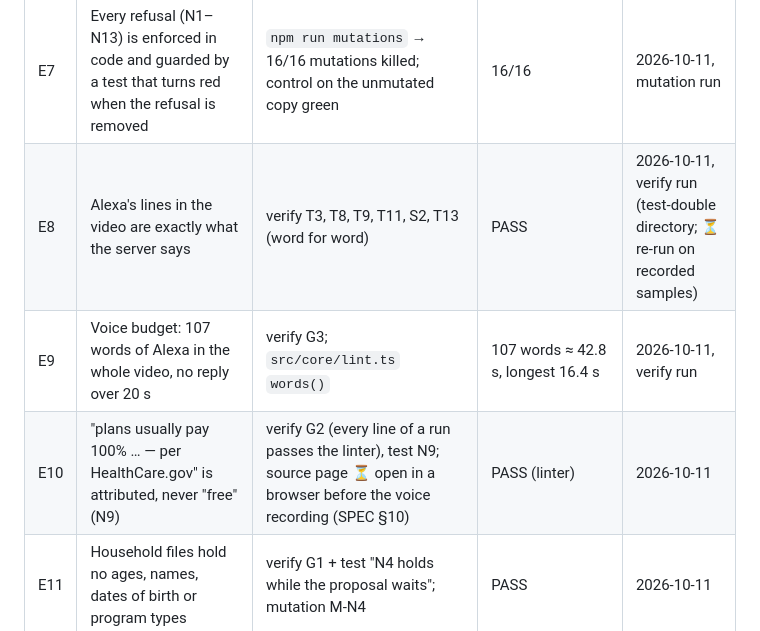
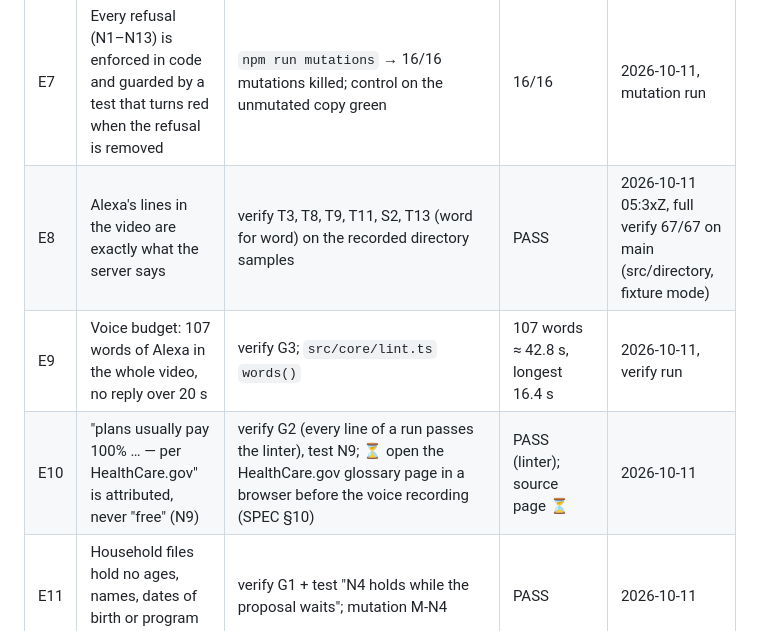
Before and after one commit to NadyKor15/innetwork, a Markdown page: docs/EVIDENCE.md, the part around one of its changes. Drawn GitHub-style.

```diff
--- a/docs/EVIDENCE.md
+++ b/docs/EVIDENCE.md
@@ -11,9 +11,9 @@ Rule: a claim goes into the submission only if it has a row here with a command
 | E5 | Unknown session 404, foreign Origin 403, missing account link 401, someone else's session 403 | verify N1–N8 | PASS | 2026-10-11, verify run |
 | E6 | The network gate is fixed rules, no model; same input → byte-identical decision | `src/core/network-gate.ts`; test "gate is deterministic"; no LLM dependency in `package.json` | PASS | 2026-10-11, unit tests |
 | E7 | Every refusal (N1–N13) is enforced in code and guarded by a test that turns red when the refusal is removed | `npm run mutations` → 16/16 mutations killed; control on the unmutated copy green | 16/16 | 2026-10-11, mutation run |
-| E8 | Alexa's lines in the video are exactly what the server says | verify T3, T8, T9, T11, S2, T13 (word for word) | PASS | 2026-10-11, verify run (test-double directory; ⏳ re-run on recorded samples) |
+| E8 | Alexa's lines in the video are exactly what the server says | verify T3, T8, T9, T11, S2, T13 (word for word) on the recorded directory samples | PASS | 2026-10-11 05:3xZ, full verify 67/67 on main (src/directory, fixture mode) |
 | E9 | Voice budget: 107 words of Alexa in the whole video, no reply over 20 s | verify G3; `src/core/lint.ts` `words()` | 107 words ≈ 42.8 s, longest 16.4 s | 2026-10-11, verify run |
-| E10 | "plans usually pay 100% … — per HealthCare.gov" is attributed, never "free" (N9) | verify G2 (every line of a run passes the linter), test N9; source page ⏳ open in a browser before the voice recording (SPEC §10) | PASS (linter) | 2026-10-11 |
+| E10 | "plans usually pay 100% … — per HealthCare.gov" is attributed, never "free" (N9) | verify G2 (every line of a run passes the linter), test N9; ⏳ open the HealthCare.gov glossary page in a browser before the voice recording (SPEC §10) | PASS (linter); source page ⏳ | 2026-10-11 |
 | E11 | Household files hold no ages, names, dates of birth or program types | verify G1 + test "N4 holds while the proposal waits"; mutation M-N4 | PASS | 2026-10-11 |
 | E12 | A family's note about a doctor is private, never a rating, never reorders results, never reaches the shared office-policy file | tests N13-notes-private, "office policy keeps only its six fields"; mutations M-N13, M-N13b | PASS | 2026-10-11 |
 | E13 | Real doctors from a live directory never get demo slots, age policies or a booking | test N11; mutation M-N11 | PASS | 2026-10-11 |
```
Also changed, not shown: other parts of docs/EVIDENCE.md (+7 -4 lines).
